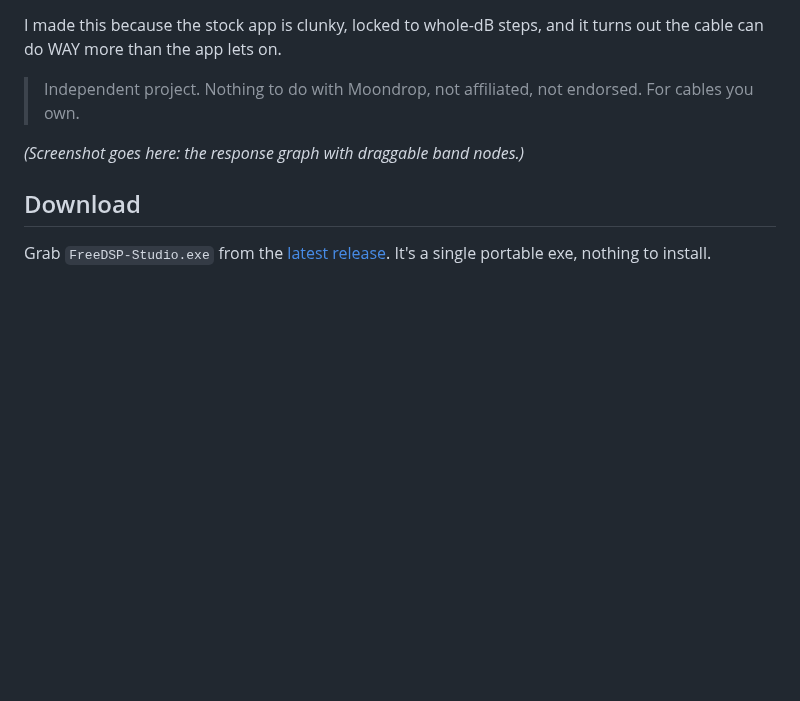
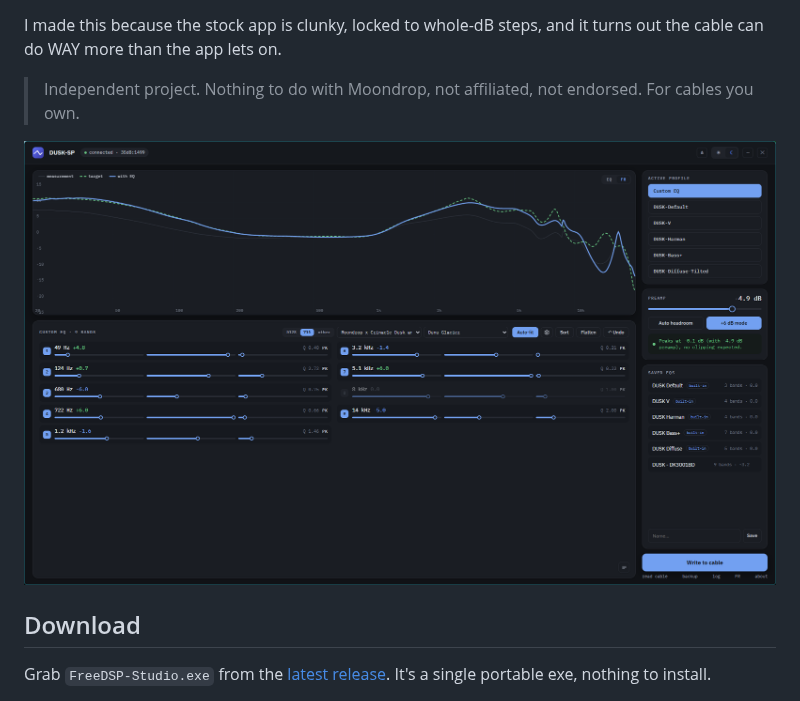
Before and after one commit to EffectiveEquivalent/FreeDSP-Studio, a Markdown page: README.md, the part around the change. GitHub-like rendering; pictures changed too: assets/screenshot.png (added); blank space fills up the shorter version.

Commit message:
Add screenshot to README

```diff
--- a/README.md
+++ b/README.md
@@ -6,7 +6,7 @@ I made this because the stock app is clunky, locked to whole-dB steps, and it tu
 
 > Independent project. Nothing to do with Moondrop, not affiliated, not endorsed. For cables you own.
 
-*(Screenshot goes here: the response graph with draggable band nodes.)*
+![FreeDSP Studio — frequency-response view with the EQ auto-fitted to a target](assets/screenshot.png)
 
 ## Download
 
```
